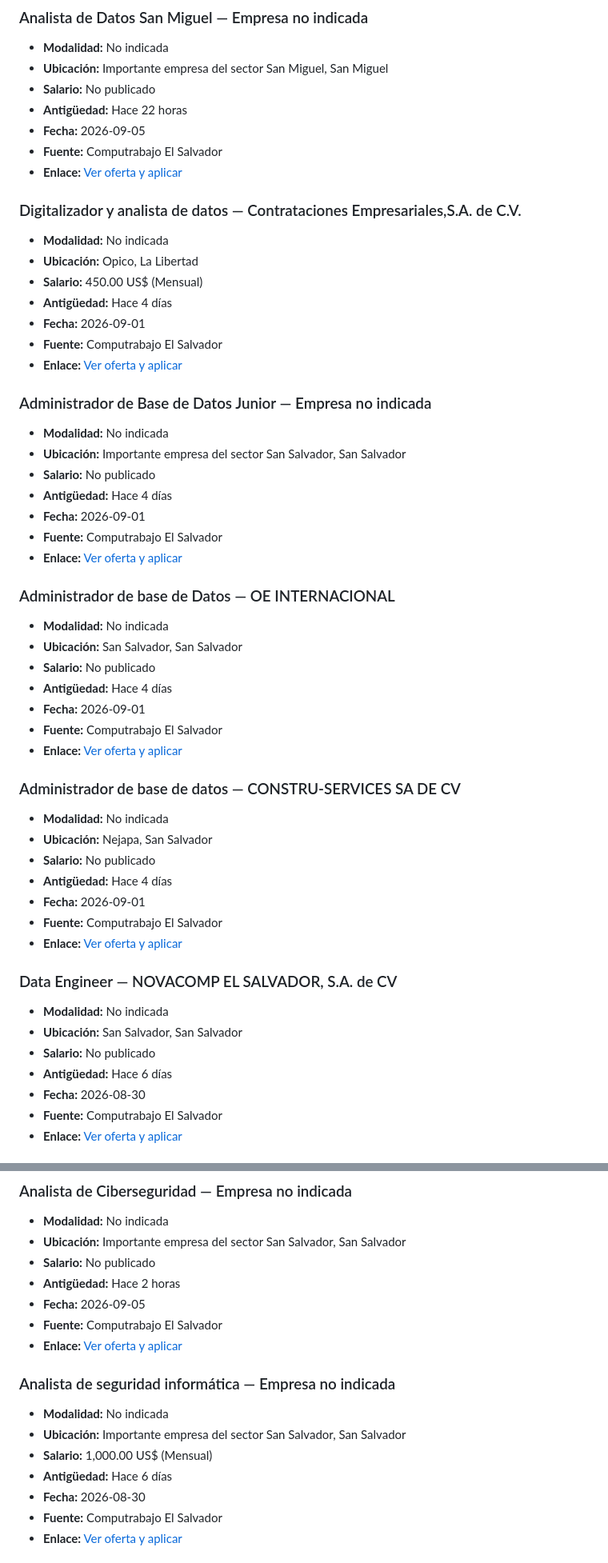
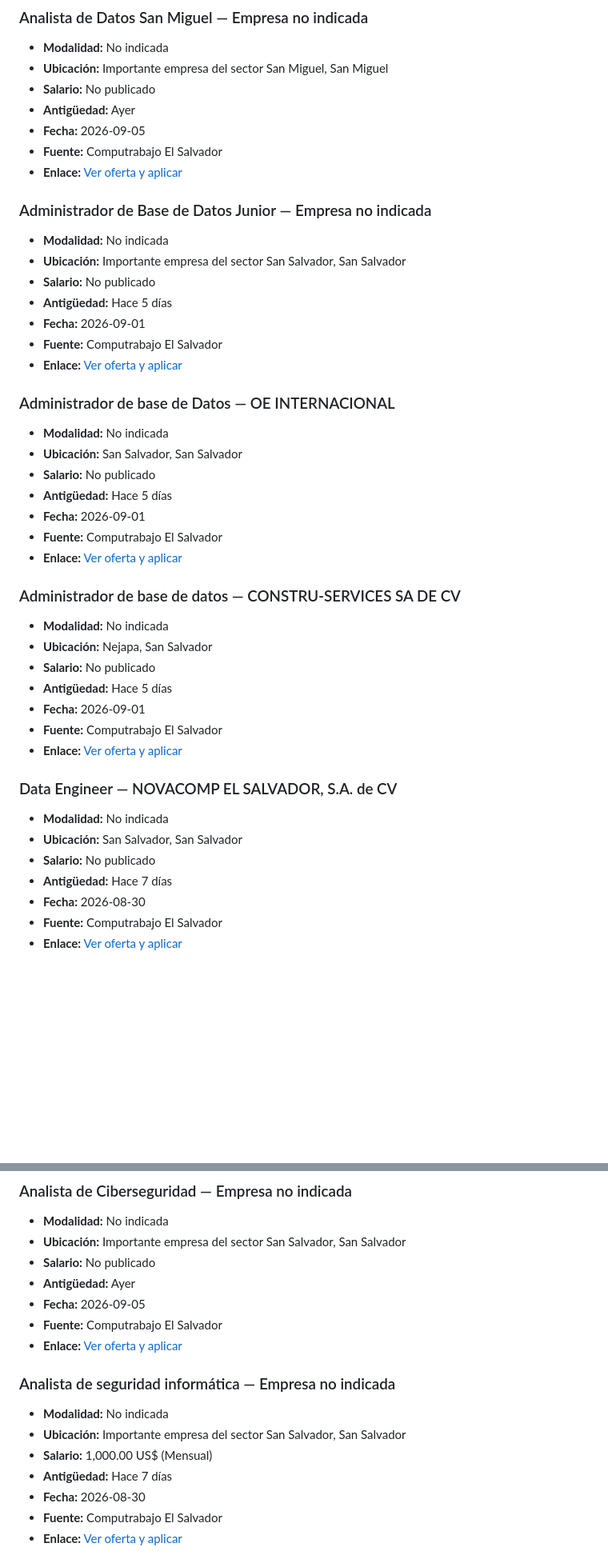
Before and after one commit to cookiemedal/sv-tech-jobs, a Markdown page: README.md, 2 parts joined by grey strips. Shown at 80% size. Rendered like a GitHub page; blank space fills up the shorter version.

```diff
--- a/README.md
+++ b/README.md
@@ -275,27 +285,17 @@ Vacantes activas verificadas: **52**
 - **Modalidad:** No indicada
 - **Ubicación:** Importante empresa del sector San Miguel, San Miguel
 - **Salario:** No publicado
-- **Antigüedad:** Hace 22 horas
+- **Antigüedad:** Ayer
 - **Fecha:** 2026-09-05
 - **Fuente:** Computrabajo El Salvador
 - **Enlace:** [Ver oferta y aplicar](https://sv.computrabajo.com/ofertas-de-trabajo/oferta-de-trabajo-de-analista-de-datos-san-miguel-san-miguel-en-san-miguel-BE7895B0972B26C261373E686DCF3405)
-
-### Digitalizador y analista de datos — Contrataciones Empresariales,S.A. de C.V.
-
-- **Modalidad:** No indicada
-- **Ubicación:** Opico, La Libertad
-- **Salario:** 450.00 US$ (Mensual)
-- **Antigüedad:** Hace 4 días
-- **Fecha:** 2026-09-01
-- **Fuente:** Computrabajo El Salvador
-- **Enlace:** [Ver oferta y aplicar](https://sv.computrabajo.com/ofertas-de-trabajo/oferta-de-trabajo-de-digitalizador-y-analista-de-datos-en-opico-9D35DF5B4898924A61373E686DCF3405)
 
 ### Administrador de Base de Datos Junior — Empresa no indicada
 
 - **Modalidad:** No indicada
 - **Ubicación:** Importante empresa del sector San Salvador, San Salvador
 - **Salario:** No publicado
-- **Antigüedad:** Hace 4 días
+- **Antigüedad:** Hace 5 días
 - **Fecha:** 2026-09-01
 - **Fuente:** Computrabajo El Salvador
 - **Enlace:** [Ver oferta y aplicar](https://sv.computrabajo.com/ofertas-de-trabajo/oferta-de-trabajo-de-administrador-de-base-de-datos-junior-en-san-salvador-08A6DDEAF13AAAF061373E686DCF3405)
@@ -305,7 +305,7 @@ Vacantes activas verificadas: **52**
 - **Modalidad:** No indicada
 - **Ubicación:** San Salvador, San Salvador
 - **Salario:** No publicado
-- **Antigüedad:** Hace 4 días
+- **Antigüedad:** Hace 5 días
 - **Fecha:** 2026-09-01
 - **Fuente:** Computrabajo El Salvador
 - **Enlace:** [Ver oferta y aplicar](https://sv.computrabajo.com/ofertas-de-trabajo/oferta-de-trabajo-de-administrador-de-base-de-datos-en-san-salvador-9B7A5ED1A8A6DD9061373E686DCF3405)
@@ -315,7 +315,7 @@ Vacantes activas verificadas: **52**
 - **Modalidad:** No indicada
 - **Ubicación:** Nejapa, San Salvador
 - **Salario:** No publicado
-- **Antigüedad:** Hace 4 días
+- **Antigüedad:** Hace 5 días
 - **Fecha:** 2026-09-01
 - **Fuente:** Computrabajo El Salvador
 - **Enlace:** [Ver oferta y aplicar](https://sv.computrabajo.com/ofertas-de-trabajo/oferta-de-trabajo-de-administrador-de-base-de-datos-nejapa-en-nejapa-7C3CE653BE5345FC61373E686DCF3405)
@@ -325,7 +325,7 @@ Vacantes activas verificadas: **52**
 - **Modalidad:** No indicada
 - **Ubicación:** San Salvador, San Salvador
 - **Salario:** No publicado
-- **Antigüedad:** Hace 6 días
+- **Antigüedad:** Hace 7 días
 - **Fecha:** 2026-08-30
 - **Fuente:** Computrabajo El Salvador
 - **Enlace:** [Ver oferta y aplicar](https://sv.computrabajo.com/ofertas-de-trabajo/oferta-de-trabajo-de-data-engineer-en-san-salvador-3C56CBB8373FDE0061373E686DCF3405)
@@ -377,7 +377,7 @@ Vacantes activas verificadas: **52**
 - **Modalidad:** No indicada
 - **Ubicación:** Importante empresa del sector San Salvador, San Salvador
 - **Salario:** No publicado
-- **Antigüedad:** Hace 2 horas
+- **Antigüedad:** Ayer
 - **Fecha:** 2026-09-05
 - **Fuente:** Computrabajo El Salvador
 - **Enlace:** [Ver oferta y aplicar](https://sv.computrabajo.com/ofertas-de-trabajo/oferta-de-trabajo-de-analista-de-ciberseguridad-en-san-salvador-3C51B59C3DBBB03161373E686DCF3405)
@@ -387,7 +387,7 @@ Vacantes activas verificadas: **52**
 - **Modalidad:** No indicada
 - **Ubicación:** Importante empresa del sector San Salvador, San Salvador
 - **Salario:** 1,000.00 US$ (Mensual)
-- **Antigüedad:** Hace 6 días
+- **Antigüedad:** Hace 7 días
 - **Fecha:** 2026-08-30
 - **Fuente:** Computrabajo El Salvador
 - **Enlace:** [Ver oferta y aplicar](https://sv.computrabajo.com/ofertas-de-trabajo/oferta-de-trabajo-de-analista-de-seguridad-informatica-en-san-salvador-5CE8D7CFD20408AC61373E686DCF3405)
```
Also changed, not shown: other parts of README.md (+87 -87 lines).
